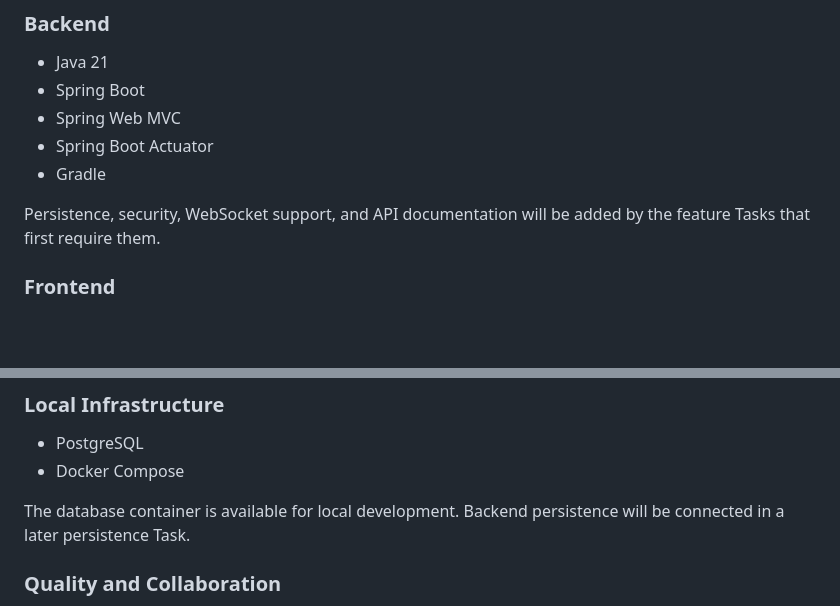
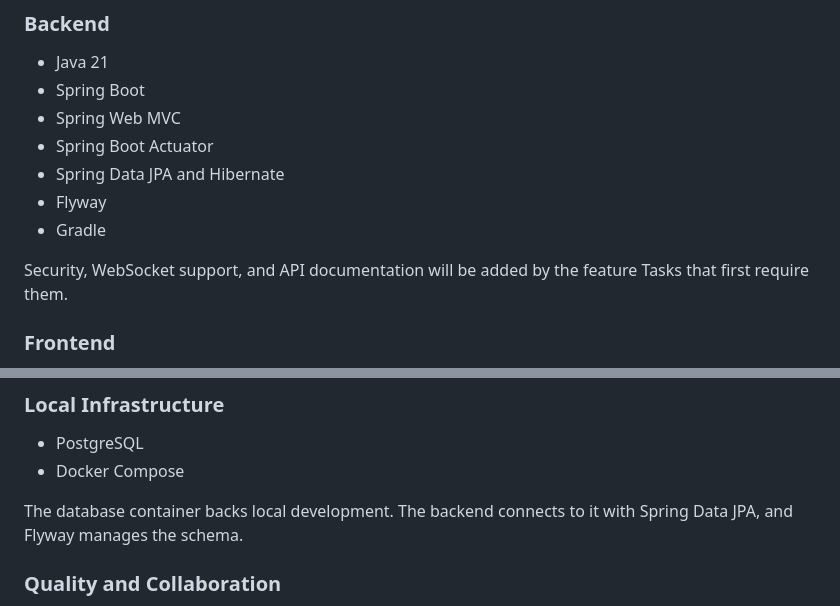
Before and after one commit to Adrjola/Code-Racer, a Markdown page: README.md, 2 parts joined by grey strips. Rendered like a GitHub page; blank space fills up the shorter version.

```diff
--- a/README.md
+++ b/README.md
@@ -57,10 +57,12 @@ separate npm application under `frontend/`.
 - Spring Boot
 - Spring Web MVC
 - Spring Boot Actuator
+- Spring Data JPA and Hibernate
+- Flyway
 - Gradle
 
-Persistence, security, WebSocket support, and API documentation will be added
-by the feature Tasks that first require them.
+Security, WebSocket support, and API documentation will be added by the feature
+Tasks that first require them.
 
 ### Frontend
 
@@ -77,8 +79,8 @@ features are implemented.
 - PostgreSQL
 - Docker Compose
 
-The database container is available for local development. Backend persistence
-will be connected in a later persistence Task.
+The database container backs local development. The backend connects to it with
+Spring Data JPA, and Flyway manages the schema.
 
 ### Quality and Collaboration
 
```
Also changed, not shown: docs/testing.md (+22 -0 lines).
